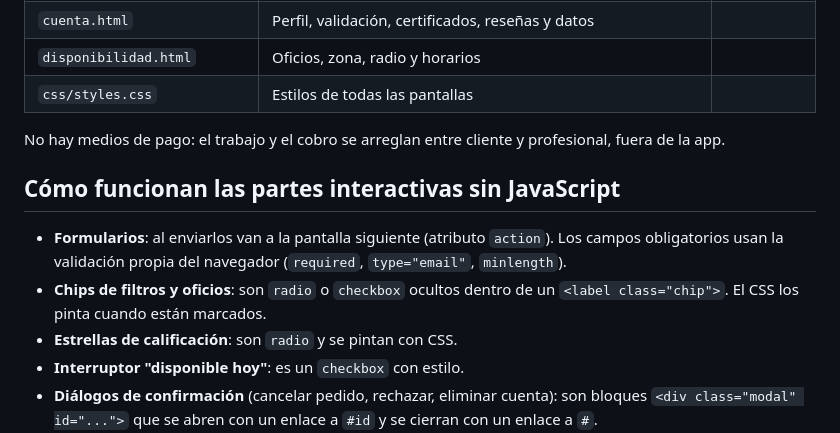
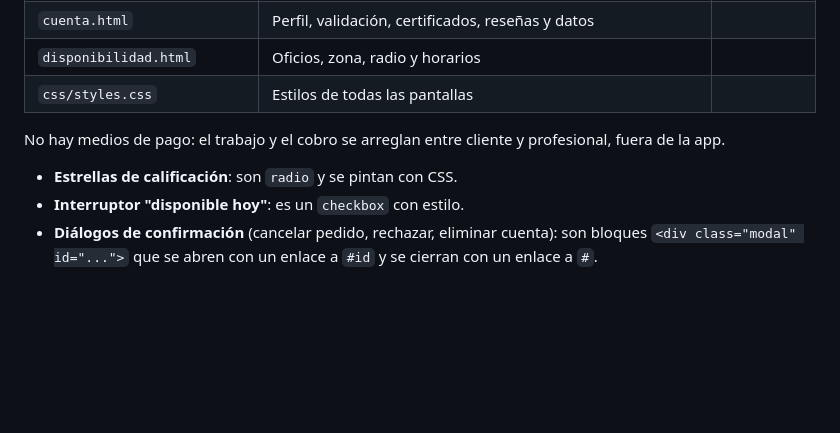
Before and after one commit to leandrovaldez99/Ofix, a Markdown page: README.md, the part around the change. Drawn GitHub-style; blank space fills up the shorter version.

Commit message:
modifique el redme

```diff
--- a/README.md
+++ b/README.md
@@ -55,10 +55,6 @@ En la pantalla de ingreso hay accesos directos para entrar como cliente o como p
 
 No hay medios de pago: el trabajo y el cobro se arreglan entre cliente y profesional, fuera de la app.
 
-## Cómo funcionan las partes interactivas sin JavaScript
-
-- **Formularios**: al enviarlos van a la pantalla siguiente (atributo `action`). Los campos obligatorios usan la validación propia del navegador (`required`, `type="email"`, `minlength`).
-- **Chips de filtros y oficios**: son `radio` o `checkbox` ocultos dentro de un `<label class="chip">`. El CSS los pinta cuando están marcados.
 - **Estrellas de calificación**: son `radio` y se pintan con CSS.
 - **Interruptor "disponible hoy"**: es un `checkbox` con estilo.
 - **Diálogos de confirmación** (cancelar pedido, rechazar, eliminar cuenta): son bloques `<div class="modal" id="...">` que se abren con un enlace a `#id` y se cierran con un enlace a `#`.
```
